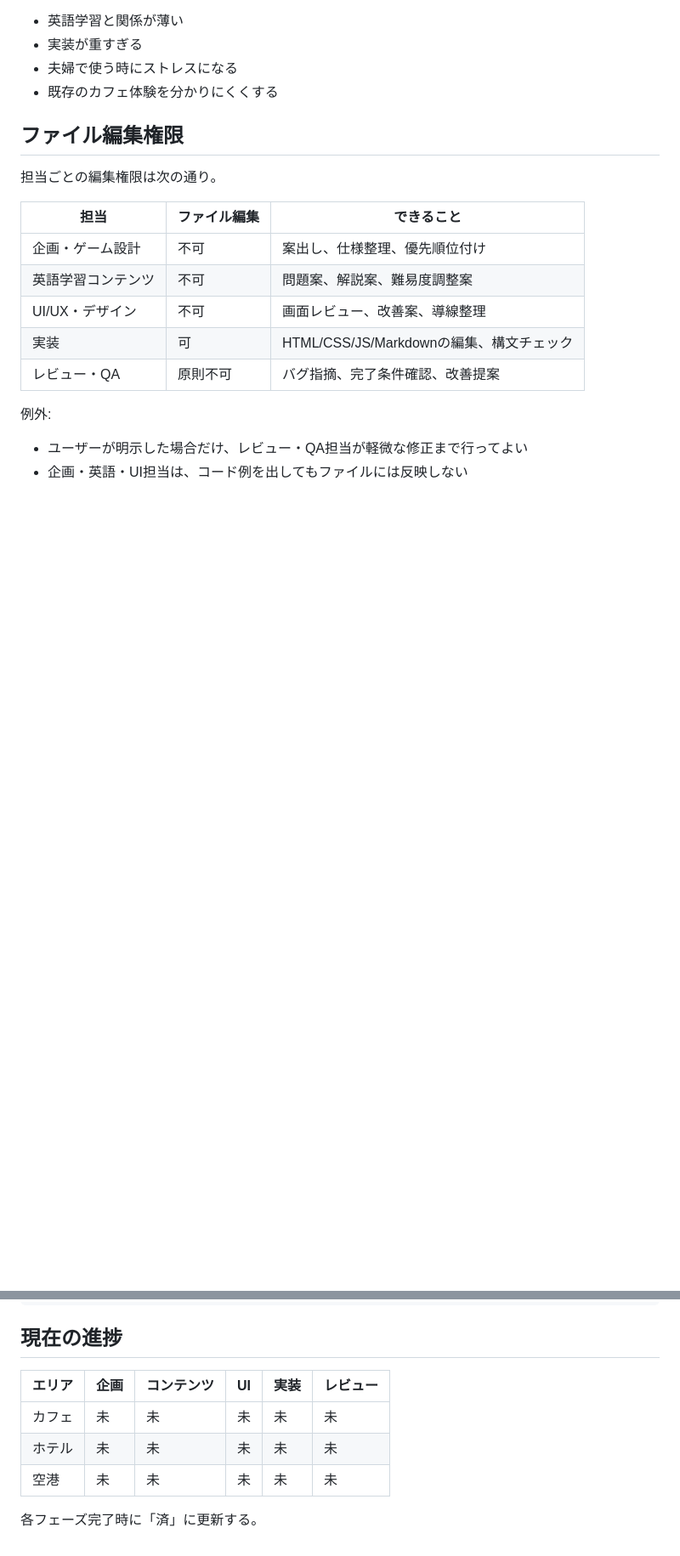
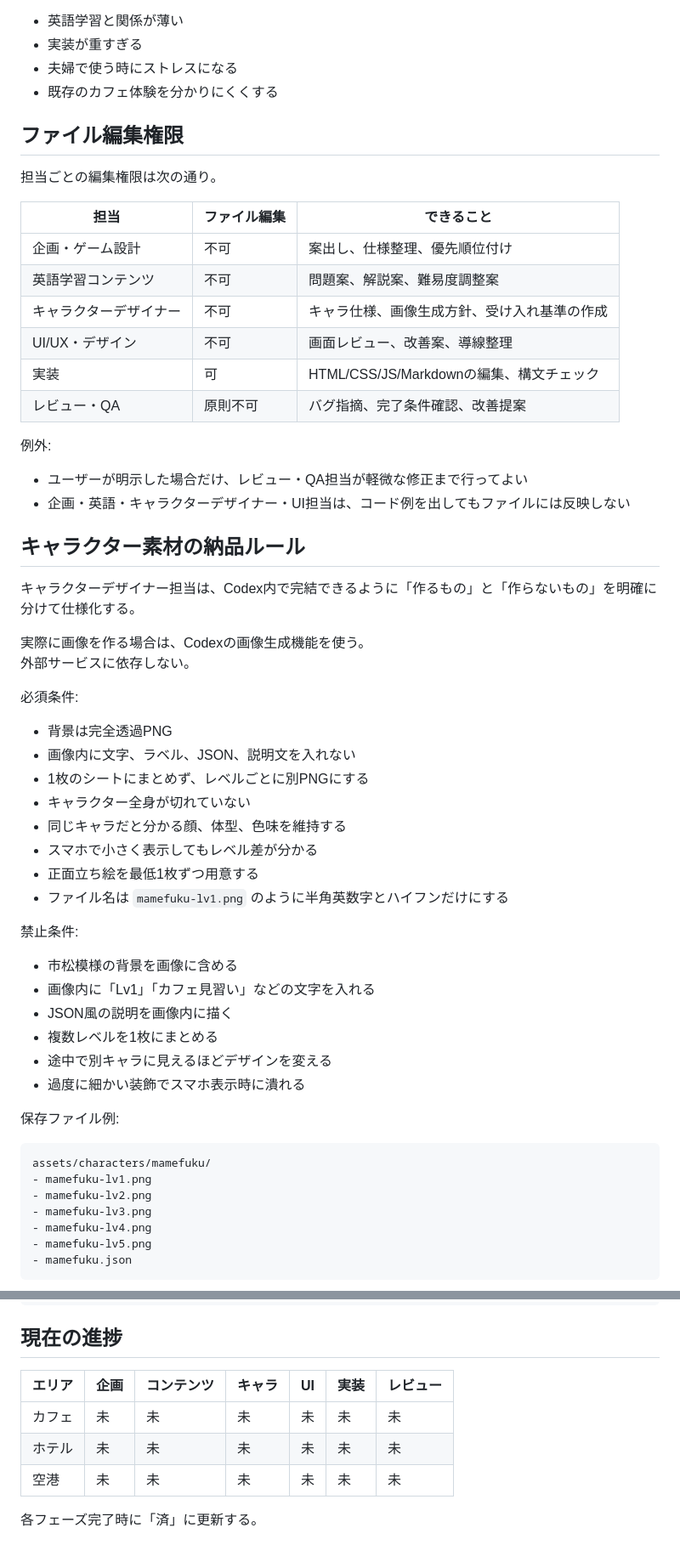
Before and after one commit to yuuuucan922/triptalk-quest, a Markdown page: PROJECT_ROLES.md, 2 parts joined by grey strips. Shown at 85% size. GitHub-like rendering; blank space fills up the shorter version.

````diff
--- a/PROJECT_ROLES.md
+++ b/PROJECT_ROLES.md
@@ -164,6 +173,7 @@ UI/UX・デザイン担当としてレビューして。
 |------|--------------|------------|
 | 企画・ゲーム設計 | 不可 | 案出し、仕様整理、優先順位付け |
 | 英語学習コンテンツ | 不可 | 問題案、解説案、難易度調整案 |
+| キャラクターデザイナー | 不可 | キャラ仕様、画像生成方針、受け入れ基準の作成 |
 | UI/UX・デザイン | 不可 | 画面レビュー、改善案、導線整理 |
 | 実装 | 可 | HTML/CSS/JS/Markdownの編集、構文チェック |
 | レビュー・QA | 原則不可 | バグ指摘、完了条件確認、改善提案 |
@@ -171,4 +181,44 @@ UI/UX・デザイン担当としてレビューして。
 例外:
 
 - ユーザーが明示した場合だけ、レビュー・QA担当が軽微な修正まで行ってよい
-- 企画・英語・UI担当は、コード例を出してもファイルには反映しない
+- 企画・英語・キャラクターデザイナー・UI担当は、コード例を出してもファイルには反映しない
+
+## キャラクター素材の納品ルール
+
+キャラクターデザイナー担当は、Codex内で完結できるように「作るもの」と「作らないもの」を明確に分けて仕様化する。
+
+実際に画像を作る場合は、Codexの画像生成機能を使う。
+外部サービスに依存しない。
+
+必須条件:
+
+- 背景は完全透過PNG
+- 画像内に文字、ラベル、JSON、説明文を入れない
+- 1枚のシートにまとめず、レベルごとに別PNGにする
+- キャラクター全身が切れていない
+- 同じキャラだと分かる顔、体型、色味を維持する
+- スマホで小さく表示してもレベル差が分かる
+- 正面立ち絵を最低1枚ずつ用意する
+- ファイル名は `mamefuku-lv1.png` のように半角英数字とハイフンだけにする
+
+禁止条件:
+
+- 市松模様の背景を画像に含める
+- 画像内に「Lv1」「カフェ見習い」などの文字を入れる
+- JSON風の説明を画像内に描く
+- 複数レベルを1枚にまとめる
+- 途中で別キャラに見えるほどデザインを変える
+- 過度に細かい装飾でスマホ表示時に潰れる
+
+保存ファイル例:
+
+```text
+assets/characters/mamefuku/
+- mamefuku-lv1.png
+- mamefuku-lv2.png
+- mamefuku-lv3.png
+- mamefuku-lv4.png
+- mamefuku-lv5.png
+- mamefuku.json
+```
+
@@ -440,10 +611,10 @@ UI担当として、スマホで見やすい画面構成を提案して。
 
 ## 現在の進捗
 
-| エリア | 企画 | コンテンツ | UI | 実装 | レビュー |
-|--------|------|------------|----|------|----------|
-| カフェ | 未   | 未         | 未 | 未   | 未       |
-| ホテル | 未   | 未         | 未 | 未   | 未       |
-| 空港   | 未   | 未         | 未 | 未   | 未       |
+| エリア | 企画 | コンテンツ | キャラ | UI | 実装 | レビュー |
+|--------|------|------------|--------|----|------|----------|
+| カフェ | 未   | 未         | 未     | 未 | 未   | 未       |
+| ホテル | 未   | 未         | 未     | 未 | 未   | 未       |
+| 空港   | 未   | 未         | 未     | 未 | 未   | 未       |
 
 各フェーズ完了時に「済」に更新する。
````
Also changed, not shown: other parts of PROJECT_ROLES.md (+143 -13 lines).
